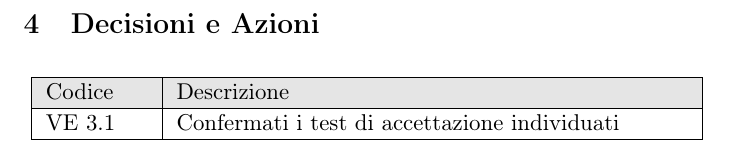
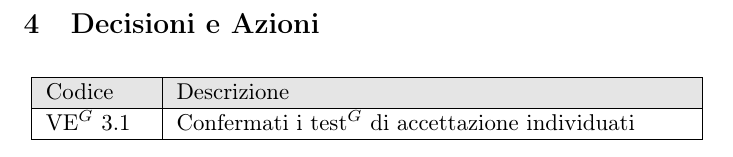
Before and after one commit to NullPointersGroup/Documentazione, a LaTeX document (src/RTB/Verbali Esterni/2026-02-04_verbale_esterno/2026-02-04_verbale_esterno.tex, which reads src/RTB/Verbali Esterni/2026-02-04_verbale_esterno/content/decisioni_azioni.tex): part of page 7 of 8, cut so that both start at the same text. Compiled offline with pdfLaTeX.

Commit message:
PDF aggiornati

```diff
--- a/src/RTB/Verbali Esterni/2026-02-04_verbale_esterno/content/decisioni_azioni.tex
+++ b/src/RTB/Verbali Esterni/2026-02-04_verbale_esterno/content/decisioni_azioni.tex
@@ -8,7 +8,7 @@
 			\rowcolor[gray]{0.9}
 			Codice & Descrizione \\
 			\hline
-			VE 3.1 & Confermati i test di accettazione individuati \\
+			VE$^G$ 3.1 & Confermati i test$^G$ di accettazione individuati \\
 			\hline
 		\end{tabular}
 	}
```
Also changed, not shown: output/Diario Di Bordo/RTB/2025-11-10_Diario_di_Bordo.pdf, output/Diario Di Bordo/RTB/2025-11-17_Diario_di_Bordo.pdf, output/Diario Di Bordo/RTB/2025-11-24_Diario_di_Bordo.pdf, output/Diario Di Bordo/RTB/2025-12-01_Diario_di_Bordo.pdf, output/Diario Di Bordo/RTB/2025-12-15_Diario_di_Bordo.pdf, output/Diario Di Bordo/RTB/2026-01-08_Diario_di_Bordo.pdf, output/Diario Di Bordo/RTB/2026-01-26_Diario_di_Bordo.pdf, output/RTB/Documenti Interni/Glossario.pdf, 22 other files.
